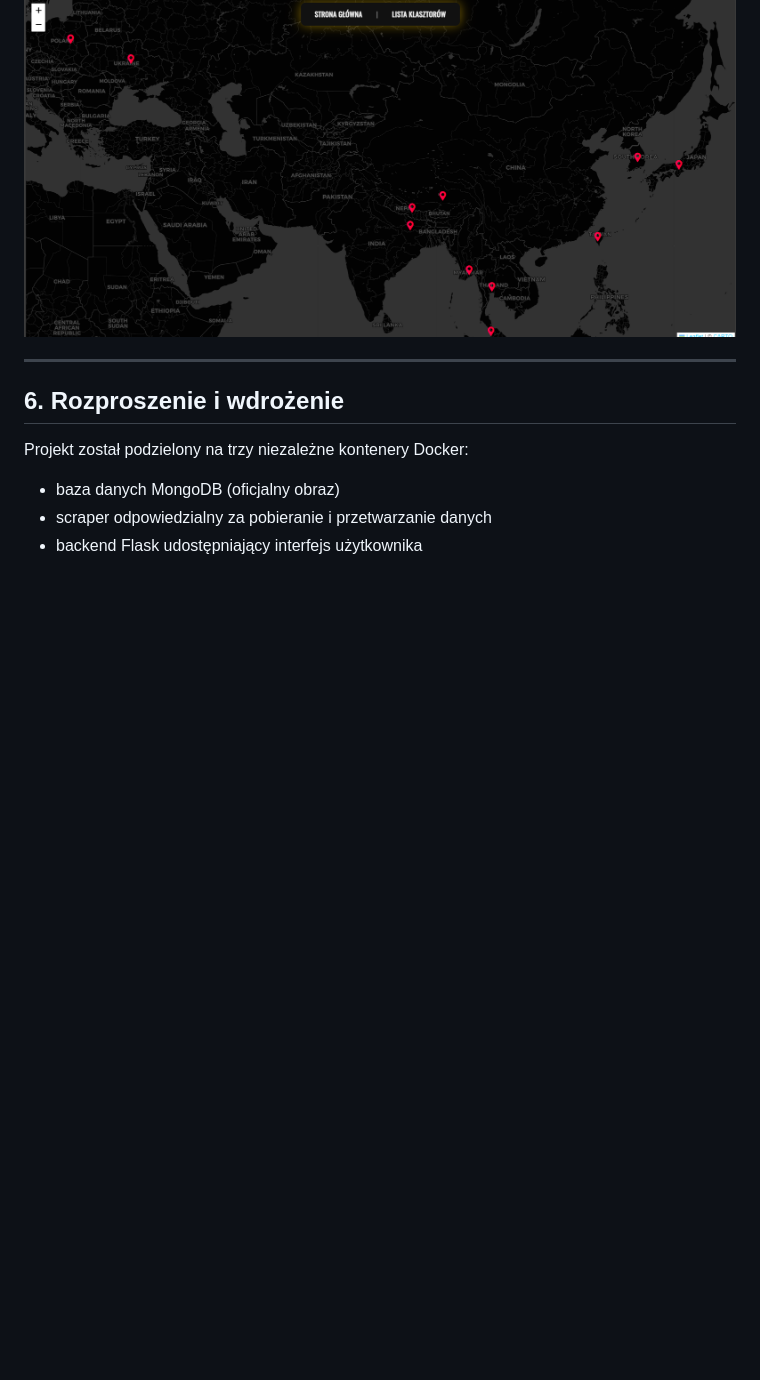
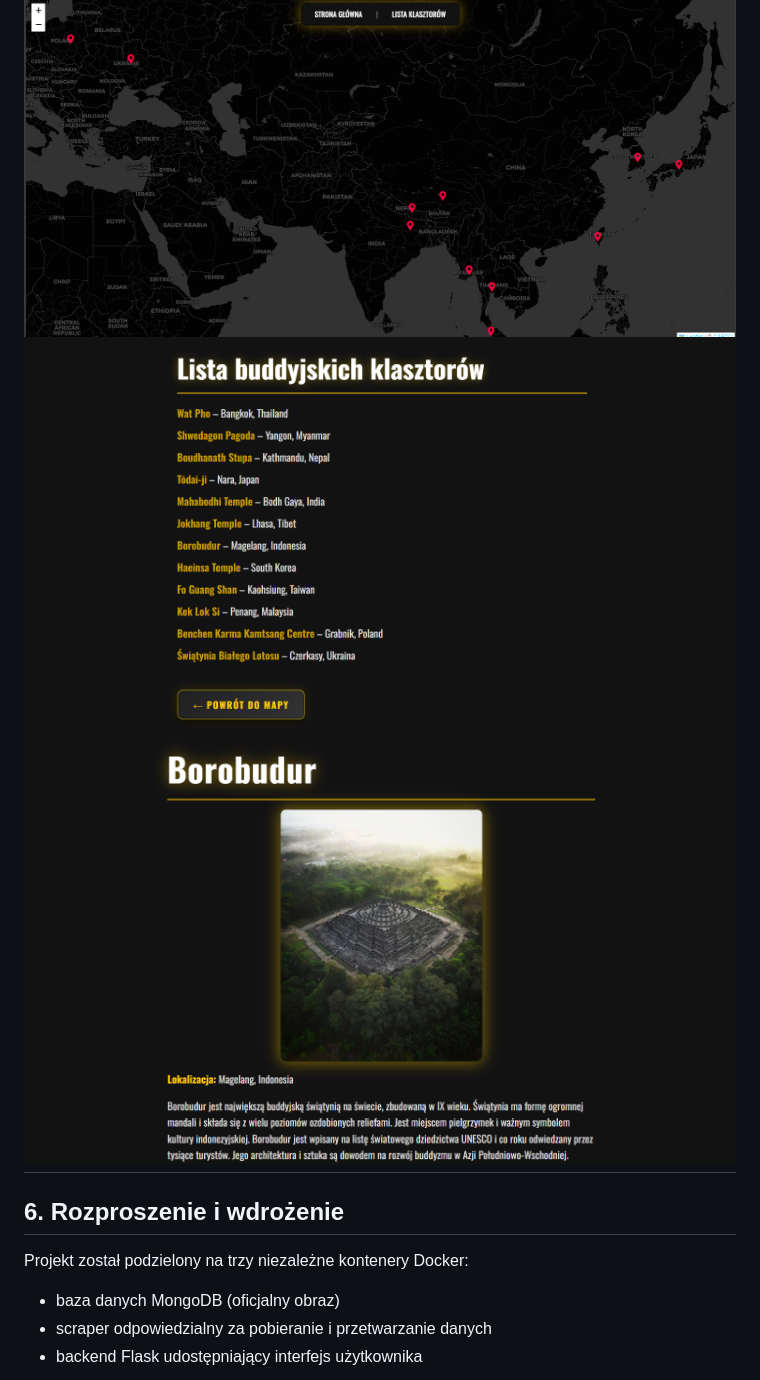
Before and after one commit to DzhynHo/Projekt-semestralny_PRIR2025, a Markdown page: README.md, the part around the change. GitHub-like rendering; blank space fills up the shorter version.

```diff
--- a/README.md
+++ b/README.md
@@ -49,7 +49,8 @@ Struktura danych umożliwia łatwy dostęp i filtrowanie informacji w aplikacji
 Aplikacja webowa oferuje intuicyjny interfejs, w którym użytkownik może przeglądać buddyjskie świątynie na mapie z oznaczonymi markerami. Po kliknięciu na marker pojawiają się szczegółowe informacje o klasztorze: nazwa, opis oraz link do oficjalnej strony. Dodatkowo dostępna jest lista wszystkich świątyń, pozwalająca na szybkie wyszukiwanie i przejście do szczegółowego widoku konkretnego klasztoru.
 
 ![Widok mapy](img/screen1.png)
-
+![Widok listy](img/screen2.png)
+![Widok opisu](img/screen3.png)
 ---
 
 ## 6. Rozproszenie i wdrożenie
```
